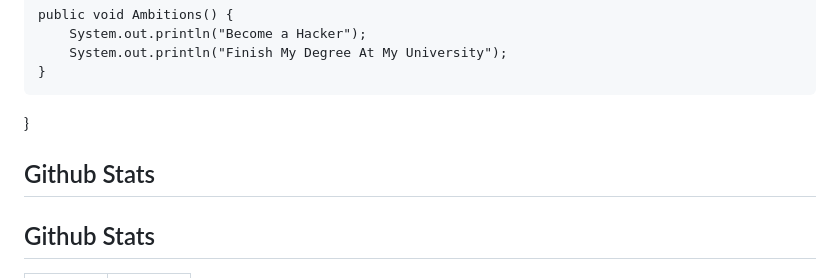
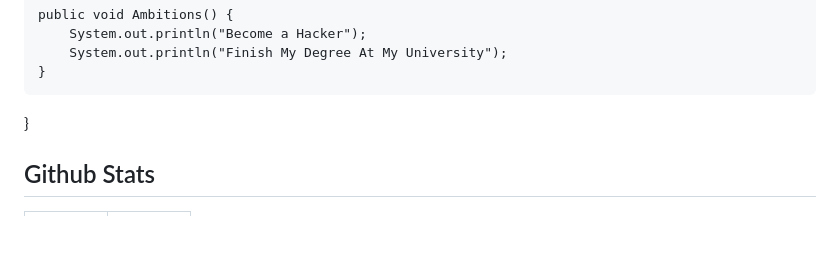
Before and after one commit to Valls017/Valls017, a Markdown page: README.md, the part around the change. GitHub-like rendering; blank space fills up the shorter version.

```diff
--- a/README.md
+++ b/README.md
@@ -26,7 +26,6 @@
 
 
 
-## Github Stats
 
 ## Github Stats
 
```
